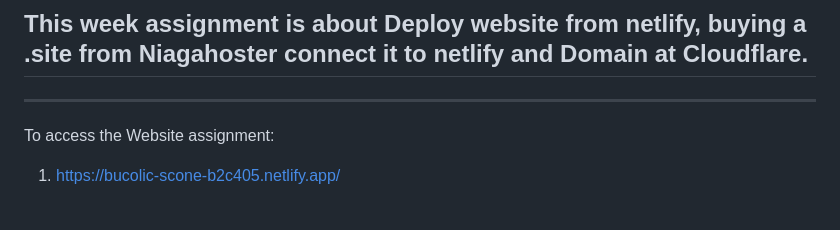
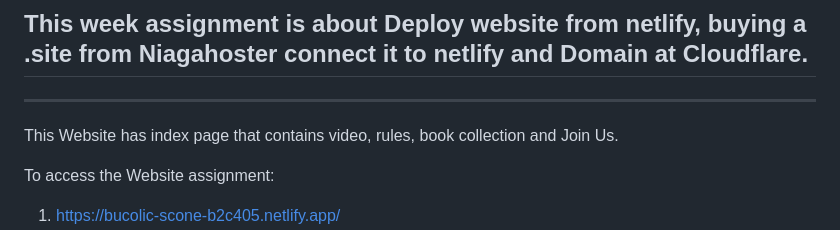
Before and after one commit to RevoU-FSSE-2/week-4-aljeazsharon, a Markdown page: README.md, the part around the change. GitHub-like rendering; blank space fills up the shorter version.

```diff
--- a/README.md
+++ b/README.md
@@ -5,6 +5,8 @@
 
 ## This week assignment is about Deploy website from netlify, buying a .site from Niagahoster connect it to netlify and Domain at Cloudflare.
 ---
+This Website has index page that contains video, rules, book collection and Join Us.
+
 To access the Website assignment:
 1. https://bucolic-scone-b2c405.netlify.app/
 2. legereclava.site
```
